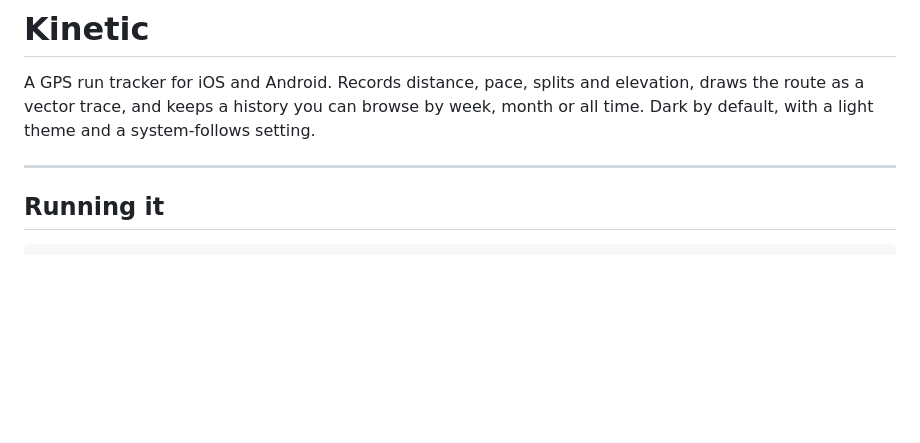
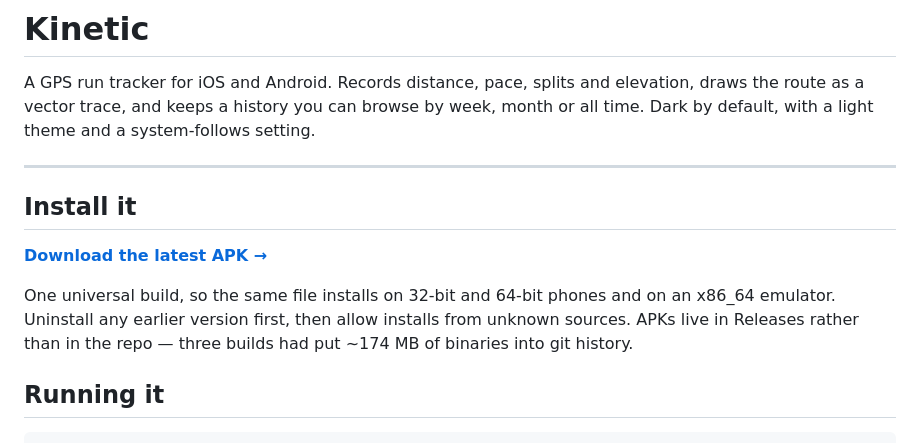
Before and after one commit to muralikrishna2724/Kinetic, a Markdown page: README.md, the part around the change. Drawn GitHub-style; blank space fills up the shorter version.

Commit message:
Point the README at Releases for downloads
Co-Authored-By: Claude Opus 5 <noreply@anthropic.com>

```diff
--- a/README.md
+++ b/README.md
@@ -9,6 +9,15 @@ draws the route as a vector trace, and keeps a history you can browse by week, m
 or all time. Dark by default, with a light theme and a system-follows setting.
 
 ---
+
+## Install it
+
+**[Download the latest APK →](https://github.com/muralikrishna2724/Kinetic/releases/latest)**
+
+One universal build, so the same file installs on 32-bit and 64-bit phones and on an
+x86_64 emulator. Uninstall any earlier version first, then allow installs from unknown
+sources. APKs live in Releases rather than in the repo — three builds had put ~174 MB
+of binaries into git history.
 
 ## Running it
 
```
